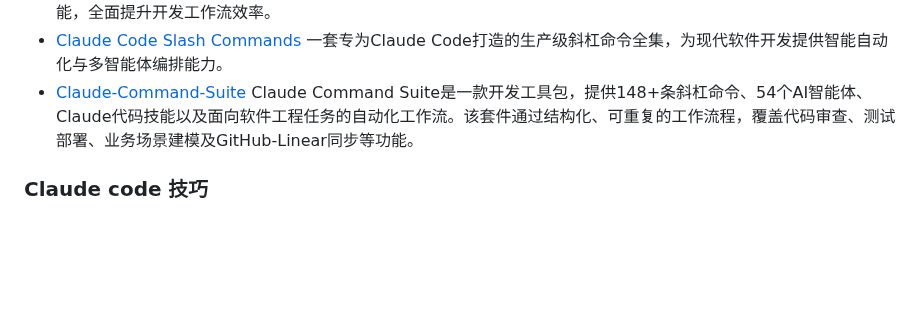
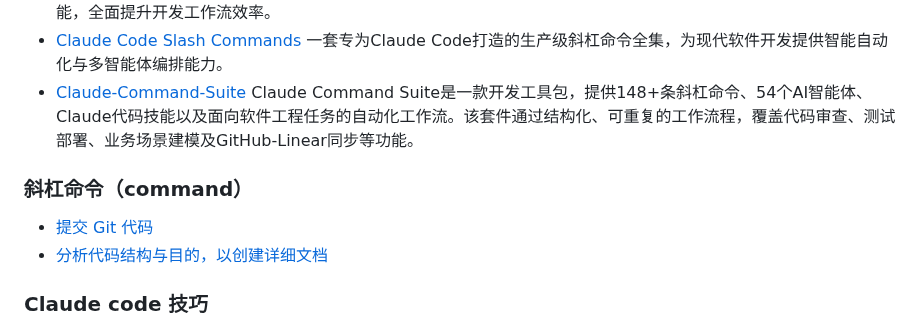
Before and after one commit to vxiaozhi/til, a Markdown page: agent/coding-agent.md, the part around the change. Rendered like a GitHub page; blank space fills up the shorter version.

```diff
--- a/agent/coding-agent.md
+++ b/agent/coding-agent.md
@@ -23,6 +23,11 @@ Spec 编程本质是基于 [claude-code](https://github.com/anthropics/claude-co
 - [Claude Code Slash Commands](https://github.com/wshobson/commands) 一套专为Claude Code打造的生产级斜杠命令全集，为现代软件开发提供智能自动化与多智能体编排能力。
 - [Claude-Command-Suite](https://github.com/qdhenry/Claude-Command-Suite) Claude Command Suite是一款开发工具包，提供148+条斜杠命令、54个AI智能体、Claude代码技能以及面向软件工程任务的自动化工作流。该套件通过结构化、可重复的工作流程，覆盖代码审查、测试部署、业务场景建模及GitHub-Linear同步等功能。
 
+### 斜杠命令（command）
+
+- [提交 Git 代码](https://github.com/evmts/tevm-monorepo/blob/main/.claude/commands/commit.md)
+- [分析代码结构与目的，以创建详细文档](https://github.com/jerseycheese/Narraitor/blob/feature/issue-227-ai-suggestions/.claude/commands/create-docs.md)
+
 ### Claude code 技巧
 
 - [关于 Claude 对国家限制，使用claude-code-router]( https://github.com/musistudio/claude-code-router)
```
